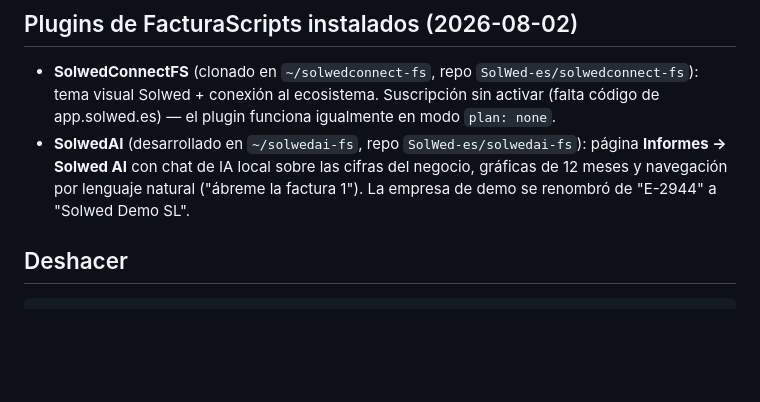
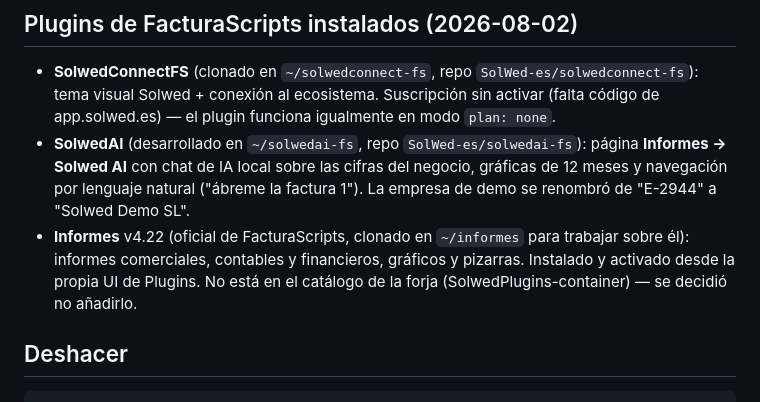
Before and after one commit to SolWed-es/SolwedOS, a Markdown page: demo-machine/README.md, the part around the change. Drawn GitHub-style; blank space fills up the shorter version.

Commit message:
Máquina de demo: plugin Informes instalado desde la UI
Co-Authored-By: Claude Fable 5 <noreply@anthropic.com>

```diff
--- a/demo-machine/README.md
+++ b/demo-machine/README.md
@@ -67,6 +67,10 @@ en el propio equipo, sin internet.
   página **Informes → Solwed AI** con chat de IA local sobre las cifras del
   negocio, gráficas de 12 meses y navegación por lenguaje natural ("ábreme la
   factura 1"). La empresa de demo se renombró de "E-2944" a "Solwed Demo SL".
+- **Informes** v4.22 (oficial de FacturaScripts, clonado en `~/informes` para
+  trabajar sobre él): informes comerciales, contables y financieros, gráficos y
+  pizarras. Instalado y activado desde la propia UI de Plugins. No está en el
+  catálogo de la forja (SolwedPlugins-container) — se decidió no añadirlo.
 
 ## Deshacer
 
```
